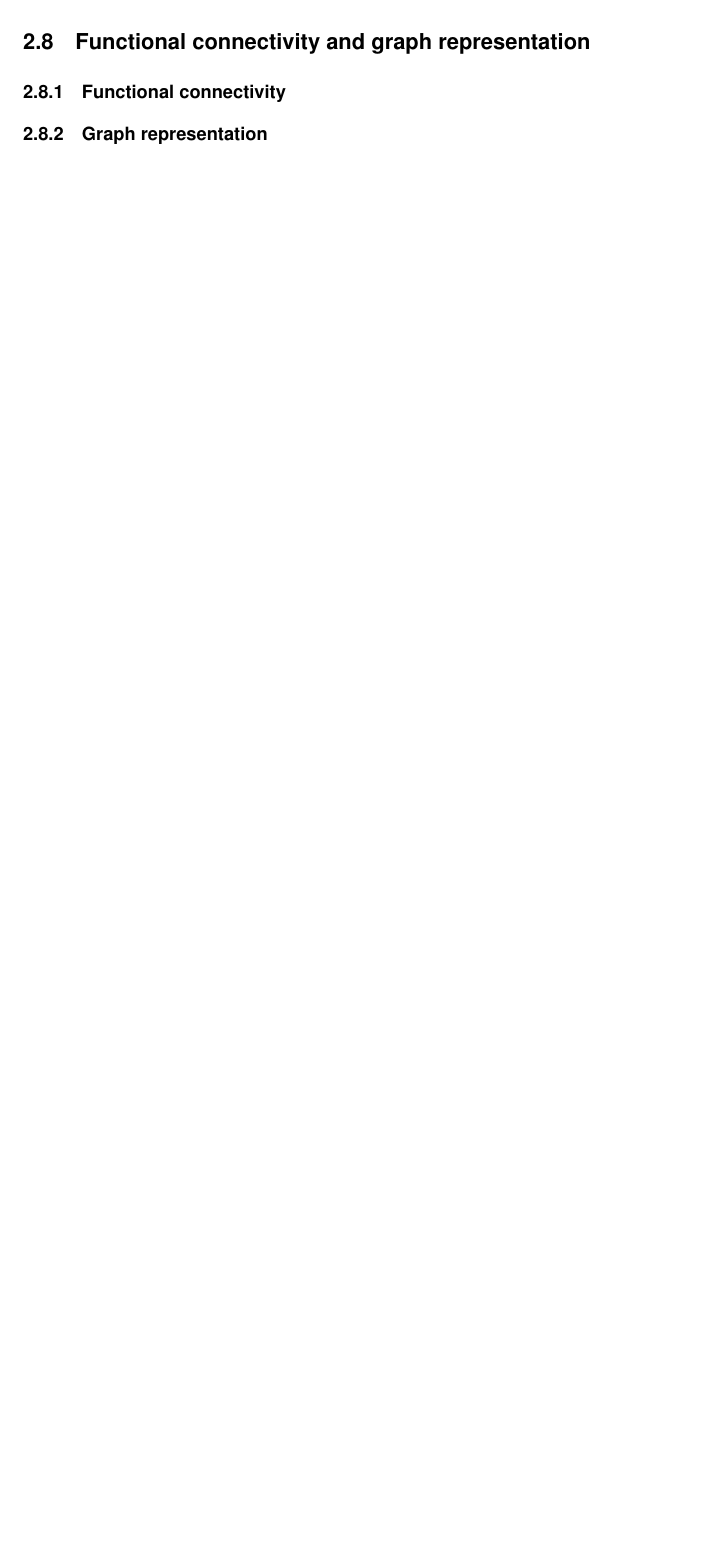
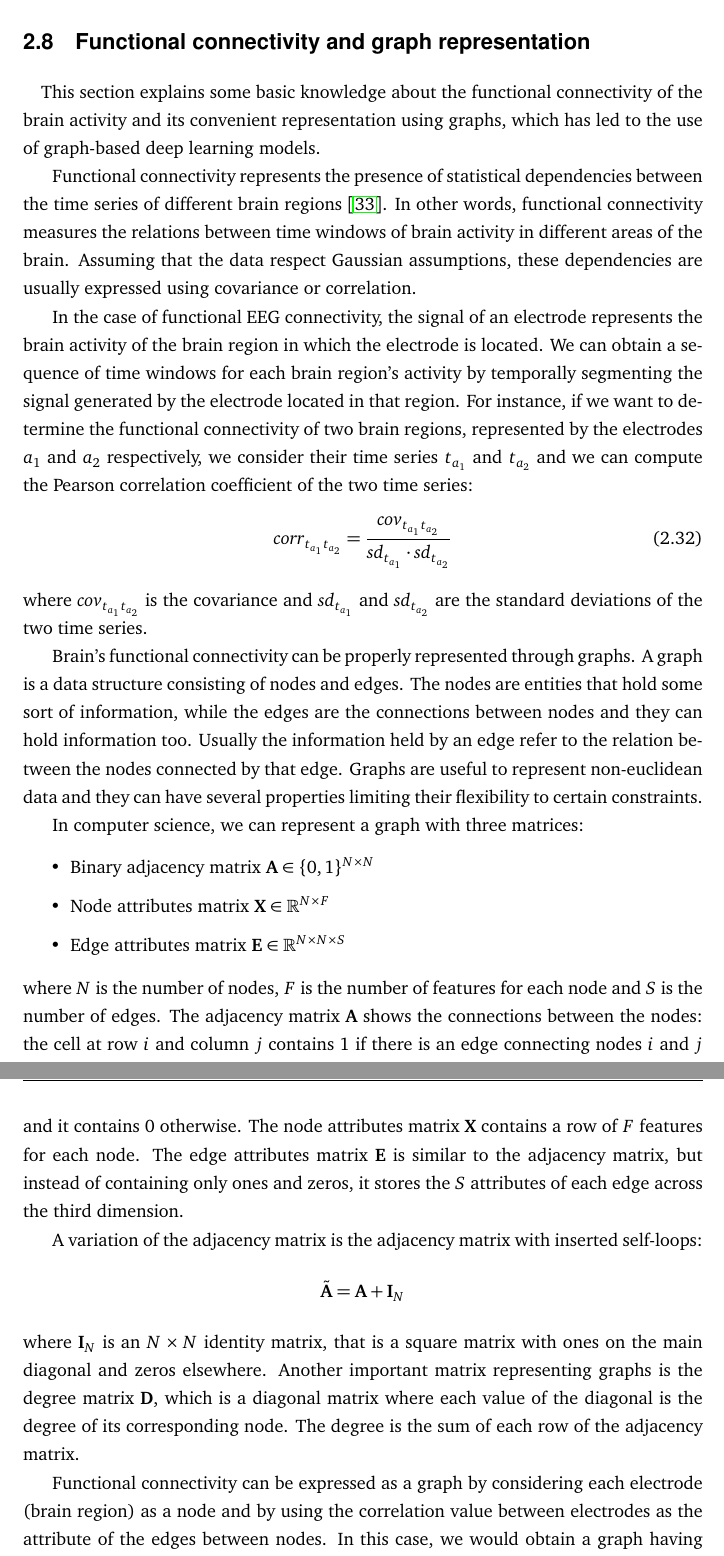
Before and after one commit to HeapHop30/alessia_msc-thesis, a LaTeX thesis (main.tex, which reads chapters/2_background.tex): part of page 45 of 73 before the commit and two parts of pages 45 and 46 of 75 after it, the two joined at a grey line, cut so that both start at the same text, the shorter picture padded with empty space. Compiled offline with pdfLaTeX.

Commit message:
Written section 2.8

```diff
--- a/chapters/2_background.tex
+++ b/chapters/2_background.tex
@@ -519,7 +519,35 @@ Through this process, the LSTM model is able to preserve important information t
 \end{figure}
 \newpage
 
+%--------------------------------------------------
+% Functional connectivity and graph representation
+%--------------------------------------------------
 
-\section{Functional connectivity and graph representation}
-\subsection{Functional connectivity}
-\subsection{Graph representation}
+\section{Functional connectivity and graph representation} \label{sec: fc_graphs}
+\paragraph{} This section explains some basic knowledge about the functional connectivity of the brain activity and its convenient representation using graphs, which has led to the use of graph-based deep learning models.
+
+Functional connectivity represents the presence of statistical dependencies between the time series of different brain regions \cite{NeurobiologyLanguage:functionalconnectivity}. In other words, functional connectivity measures the relations between time windows of brain activity in different areas of the brain. Assuming that the data respect Gaussian assumptions, these dependencies are usually expressed using covariance or correlation.
+
+In the case of functional EEG connectivity, the signal of an electrode represents the brain activity of the brain region in which the electrode is located. We can obtain a sequence of time windows for each brain region's activity by temporally segmenting the signal generated by the electrode located in that region. For instance, if we want to determine the functional connectivity of two brain regions, represented by the electrodes $a_1$ and $a_2$ respectively, we consider their time series $t_{a_1}$ and $t_{a_2}$ and we can compute the Pearson correlation coefficient of the two time series:
+\begin{align}
+    \textit{corr}_{t_{a_1} t_{a_2}} = \frac{\textit{cov}_{t_{a_1} t_{a_2}}}{\textit{sd}_{t_{a_1}} \cdot \textit{sd}_{t_{a_2}}}
+\end{align}
+where $\textit{cov}_{t_{a_1} t_{a_2}}$ is the covariance and $\textit{sd}_{t_{a_1}}$ and $\textit{sd}_{t_{a_2}}$ are the standard deviations of the two time series.
+
+Brain's functional connectivity can be properly represented through graphs. A graph is a data structure consisting of nodes and edges. The nodes are entities that hold some sort of information, while the edges are the connections between nodes and they can hold information too. Usually the information held by an edge refer to the relation between the nodes connected by that edge. Graphs are useful to represent non-euclidean data and they can have several properties limiting their flexibility to certain constraints.
+
+In computer science, we can represent a graph with three matrices:
+\begin{itemize}
+    \item Binary adjacency matrix $\mathbf{A} \in\{0,1\}^{N \times N}$
+    \item Node attributes matrix $\mathbf{X} \in \mathbb{R}^{N \times F}$
+    \item Edge attributes matrix $\mathbf{E} \in \mathbb{R}^{N \times N \times S}$
+\end{itemize}
+where $N$ is the number of nodes, $F$ is the number of features for each node and $S$ is the number of edges. The adjacency matrix $\mathbf{A}$ shows the connections between the nodes: the cell at row $i$ and column $j$ contains 1 if there is an edge connecting nodes $i$ and $j$ and it contains 0 otherwise. The node attributes matrix $\mathbf{X}$ contains a row of $F$ features for each node. The edge attributes matrix $\mathbf{E}$ is similar to the adjacency matrix, but instead of containing only ones and zeros, it stores the $S$ attributes of each edge across the third dimension.
+
+A variation of the adjacency matrix is the adjacency matrix with inserted self-loops:
+\begin{align*}
+    \tilde{\mathbf{A}} = \mathbf{A} + \mathbf{I}_N
+\end{align*}
+where $\mathbf{I}_N$ is an $N \times N$ identity matrix, that is a square matrix with ones on the main diagonal and zeros elsewhere. Another important matrix representing graphs is the degree matrix $\mathbf{D}$, which is a diagonal matrix where each value of the diagonal is the degree of its corresponding node. The degree is the sum of each row of the adjacency matrix.
+
+Functional connectivity can be expressed as a graph by considering each electrode (brain region) as a node and by using the correlation value between electrodes as the attribute of the edges between nodes. In this case, we would obtain a graph having a node for each electrode and an edge for each couple of nodes. In order to reduce the number of edges, we could keep only the most significative ones, that are the ones whose correlation's absolute value is near 1. This representation is able to express the statistical dependencies between brain regions just for a given time instant. In order to introduce the time dimension, we can generate a new graph for each time window, obtaining a sequence of different graphs (see Figure \ref{fig:graph_sequence}). Through this representation, we can see the evolution of brain region dependencies across time, with edges appearing or disappearing based on the correlation value in that time step.
@@ -526,3 +558,5 @@ Through this process, the LSTM model is able to preserve important information t
+    \label{fig:graph_sequence}
+\end{figure}
 
 \section{Graph-based deep learning models}
 \subsection{Graph neural network}
```
Also changed, not shown: corpus/biblio.bib (+22 -0 lines), images/graph_sequence.png (added), chapters/2_background.tex (4 more changed lines).
